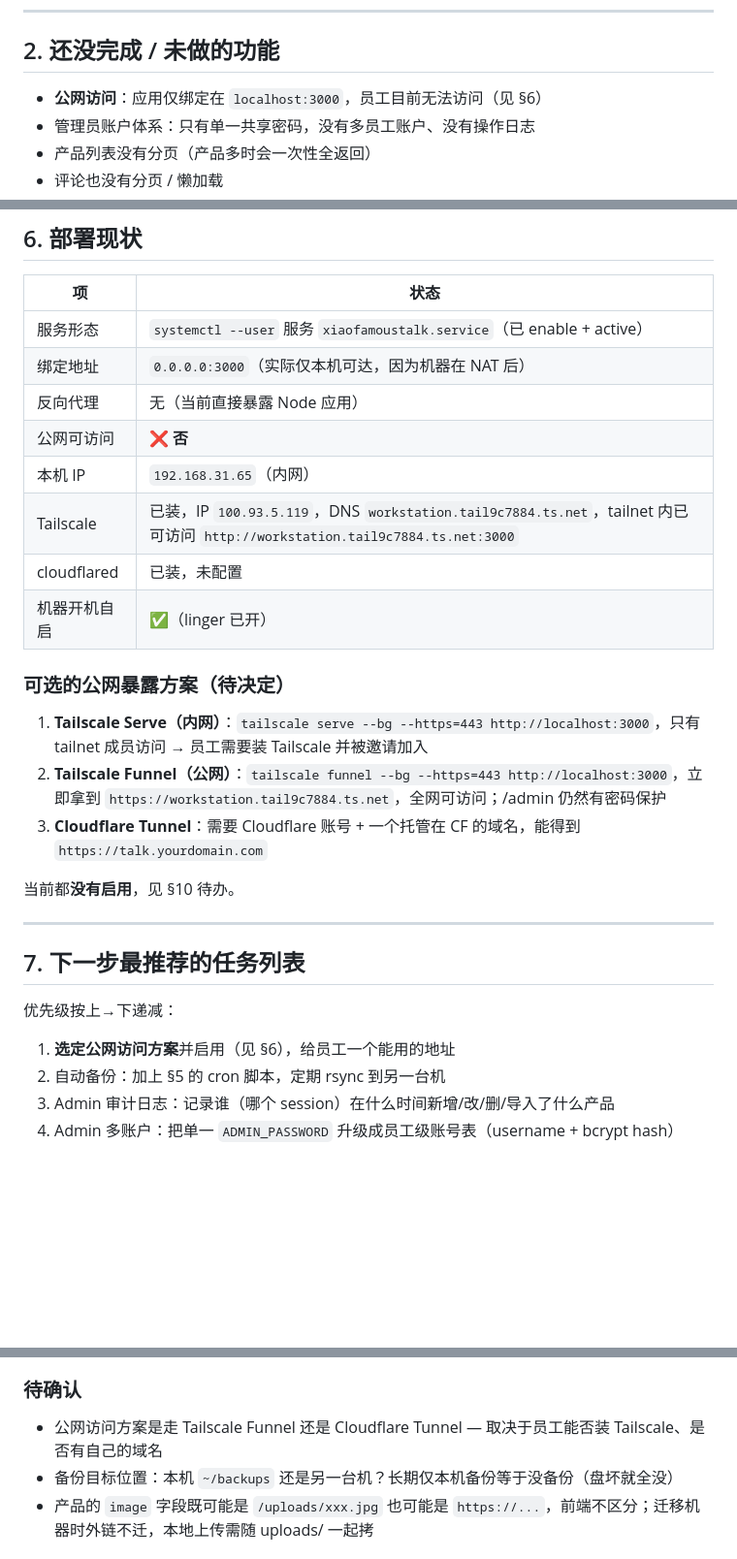
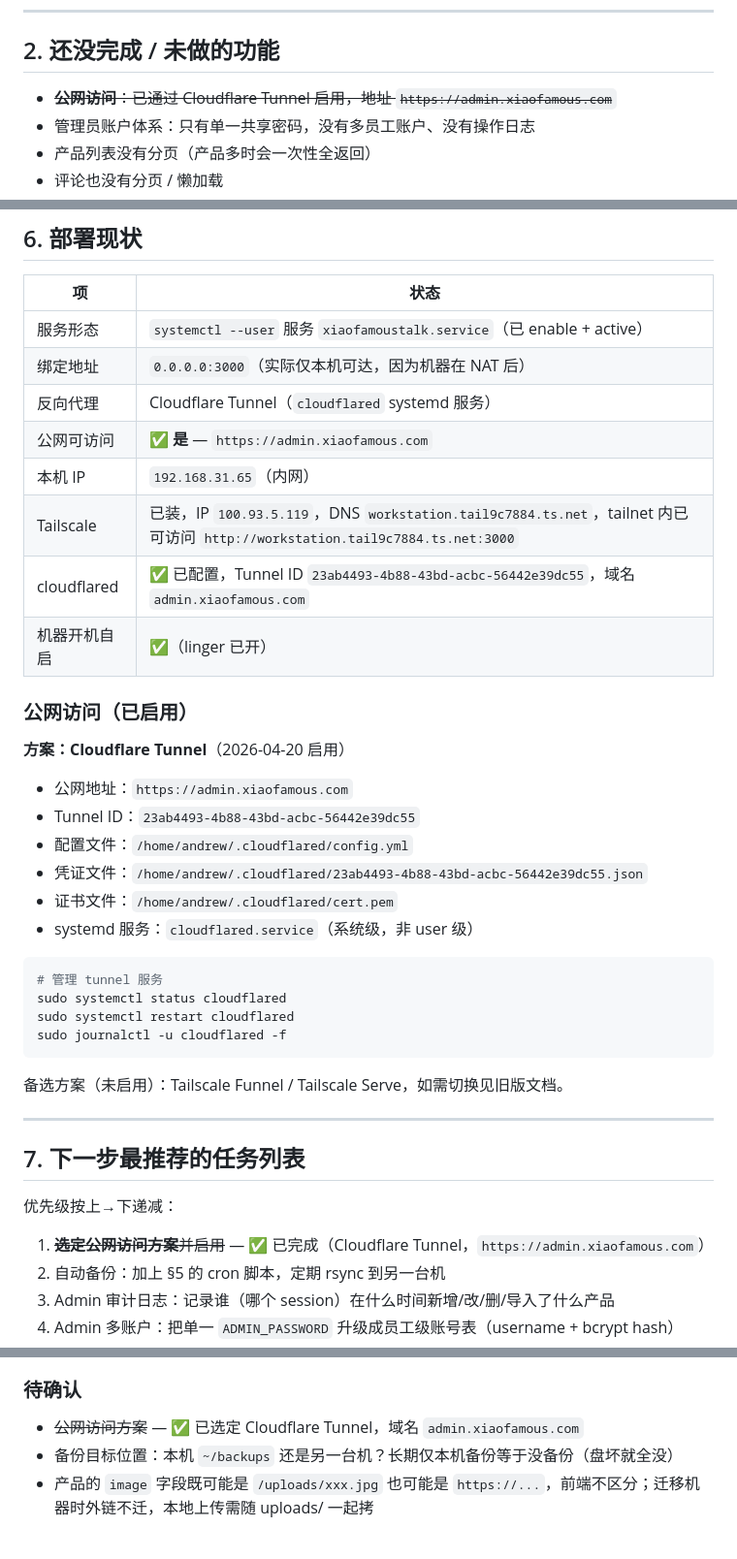
Before and after one commit to andrewlikeworld-art/xiaofamoustalk, a Markdown page: HANDOFF.md, 3 parts joined by grey strips. Shown at 97% size. GitHub-like rendering; blank space fills up the shorter version.

Commit message:
feat: enable public access via Cloudflare Tunnel (admin.xiaofamous.com)

````diff
--- a/HANDOFF.md
+++ b/HANDOFF.md
@@ -33,7 +33,7 @@
 
 ## 2. 还没完成 / 未做的功能
 
-- **公网访问**：应用仅绑定在 `localhost:3000`，员工目前无法访问（见 §6）
+- ~~**公网访问**：已通过 Cloudflare Tunnel 启用，地址 `https://admin.xiaofamous.com`~~
 - 管理员账户体系：只有单一共享密码，没有多员工账户、没有操作日志
 - 产品列表没有分页（产品多时会一次性全返回）
 - 评论也没有分页 / 懒加载
@@ -153,20 +153,32 @@ ls -t ~/backups/xft/uploads-*.tar.gz | tail -n +31 | xargs -r rm
 |---|---|
 | 服务形态 | `systemctl --user` 服务 `xiaofamoustalk.service`（已 enable + active） |
 | 绑定地址 | `0.0.0.0:3000`（实际仅本机可达，因为机器在 NAT 后） |
-| 反向代理 | 无（当前直接暴露 Node 应用） |
-| 公网可访问 | **❌ 否** |
+| 反向代理 | Cloudflare Tunnel（`cloudflared` systemd 服务） |
+| 公网可访问 | **✅ 是** — `https://admin.xiaofamous.com` |
 | 本机 IP | `192.168.31.65`（内网）|
 | Tailscale | 已装，IP `100.93.5.119`，DNS `workstation.tail9c7884.ts.net`，tailnet 内已可访问 `http://workstation.tail9c7884.ts.net:3000` |
-| cloudflared | 已装，未配置 |
+| cloudflared | ✅ 已配置，Tunnel ID `23ab4493-4b88-43bd-acbc-56442e39dc55`，域名 `admin.xiaofamous.com` |
 | 机器开机自启 | ✅（linger 已开）|
 
-### 可选的公网暴露方案（待决定）
+### 公网访问（已启用）
 
-1. **Tailscale Serve（内网）**：`tailscale serve --bg --https=443 http://localhost:3000`，只有 tailnet 成员访问 → 员工需要装 Tailscale 并被邀请加入
-2. **Tailscale Funnel（公网）**：`tailscale funnel --bg --https=443 http://localhost:3000`，立即拿到 `https://workstation.tail9c7884.ts.net`，全网可访问；/admin 仍然有密码保护
-3. **Cloudflare Tunnel**：需要 Cloudflare 账号 + 一个托管在 CF 的域名，能得到 `https://talk.yourdomain.com`
+**方案：Cloudflare Tunnel**（2026-04-20 启用）
 
-当前都**没有启用**，见 §10 待办。
+- 公网地址：`https://admin.xiaofamous.com`
+- Tunnel ID：`23ab4493-4b88-43bd-acbc-56442e39dc55`
+- 配置文件：`/home/andrew/.cloudflared/config.yml`
+- 凭证文件：`/home/andrew/.cloudflared/23ab4493-4b88-43bd-acbc-56442e39dc55.json`
+- 证书文件：`/home/andrew/.cloudflared/cert.pem`
+- systemd 服务：`cloudflared.service`（系统级，非 user 级）
+
+```bash
+# 管理 tunnel 服务
+sudo systemctl status cloudflared
+sudo systemctl restart cloudflared
+sudo journalctl -u cloudflared -f
+```
+
+备选方案（未启用）：Tailscale Funnel / Tailscale Serve，如需切换见旧版文档。
 
 ---
 
@@ -174,7 +186,7 @@ ls -t ~/backups/xft/uploads-*.tar.gz | tail -n +31 | xargs -r rm
 
 优先级按上→下递减：
 
-1. **选定公网访问方案**并启用（见 §6），给员工一个能用的地址
+1. ~~**选定公网访问方案**并启用~~ — ✅ 已完成（Cloudflare Tunnel，`https://admin.xiaofamous.com`）
 2. 自动备份：加上 §5 的 cron 脚本，定期 rsync 到另一台机
 3. Admin 审计日志：记录谁（哪个 session）在什么时间新增/改/删/导入了什么产品
 4. Admin 多账户：把单一 `ADMIN_PASSWORD` 升级成员工级账号表（username + bcrypt hash）
@@ -248,7 +260,7 @@ curl -X POST http://localhost:3000/api/admin/login \
 
 ### 待确认
 
-- 公网访问方案是走 Tailscale Funnel 还是 Cloudflare Tunnel — 取决于员工能否装 Tailscale、是否有自己的域名
+- ~~公网访问方案~~ — ✅ 已选定 Cloudflare Tunnel，域名 `admin.xiaofamous.com`
 - 备份目标位置：本机 `~/backups` 还是另一台机？长期仅本机备份等于没备份（盘坏就全没）
 - 产品的 `image` 字段既可能是 `/uploads/xxx.jpg` 也可能是 `https://...`，前端不区分；迁移机器时外链不迁，本地上传需随 uploads/ 一起拷
 
````
